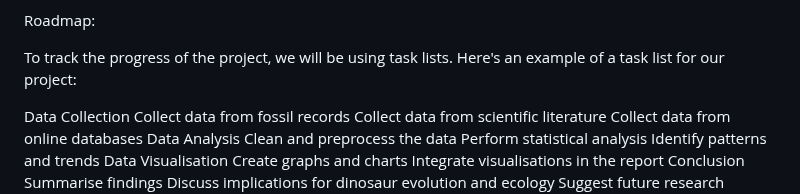
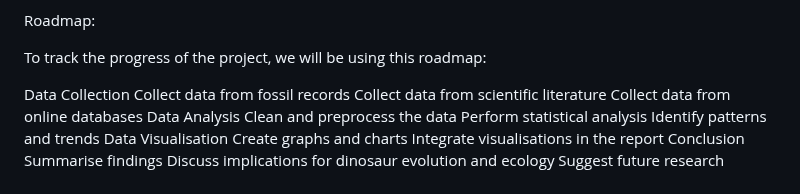
Before and after one commit to jaydesl/DinoDiet, a Markdown page: README.md, the part around the change. GitHub-like rendering.

Commit message:
feat: re-word roadmap section

```diff
--- a/README.md
+++ b/README.md
@@ -92,7 +92,7 @@ Spinosaurus      | Carnivore | Fish, small to medium-sized dinosaurs
 
 Roadmap:
 
-To track the progress of the project, we will be using task lists. Here's an example of a task list for our project:
+To track the progress of the project, we will be using this roadmap:
 
 Data Collection
   Collect data from fossil records
```
